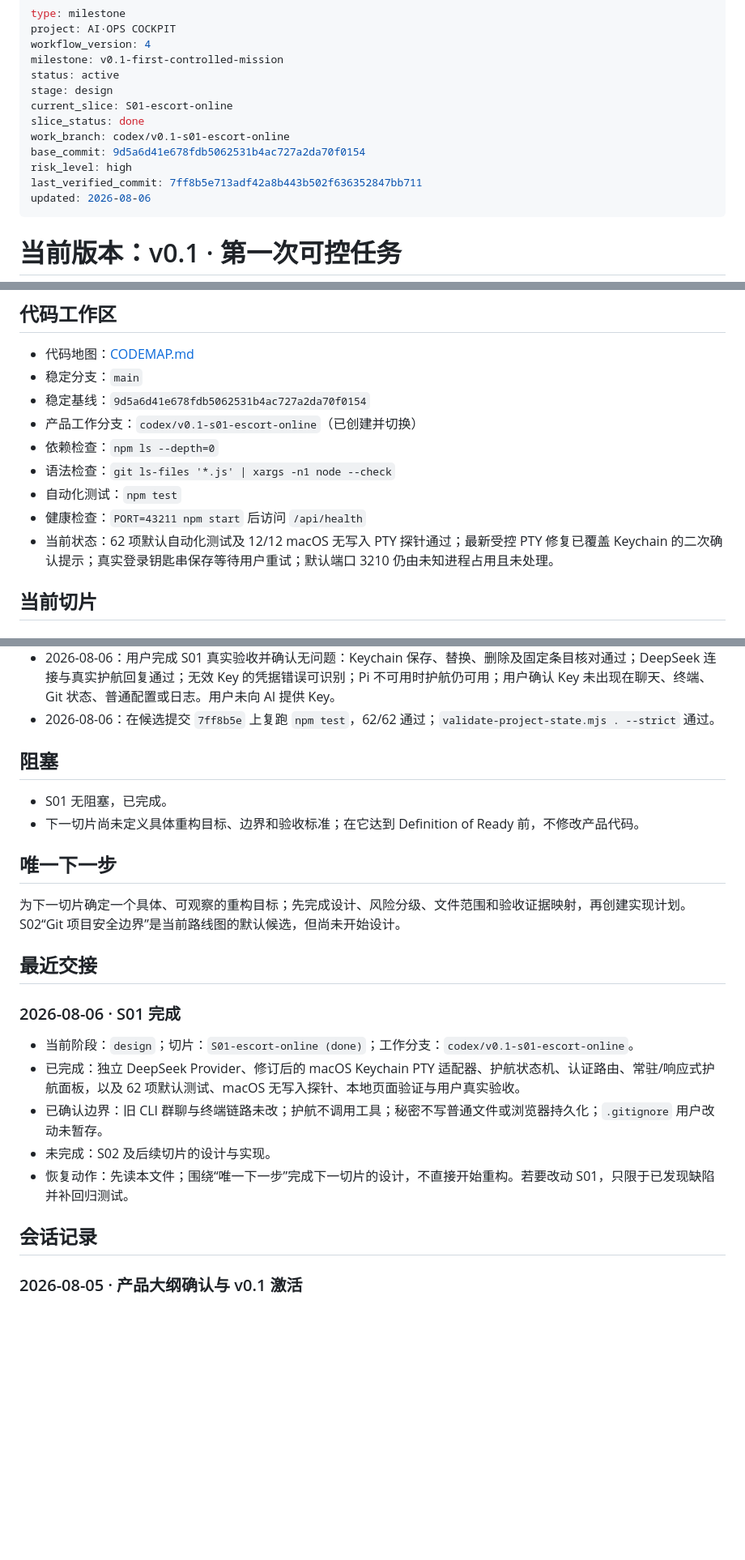
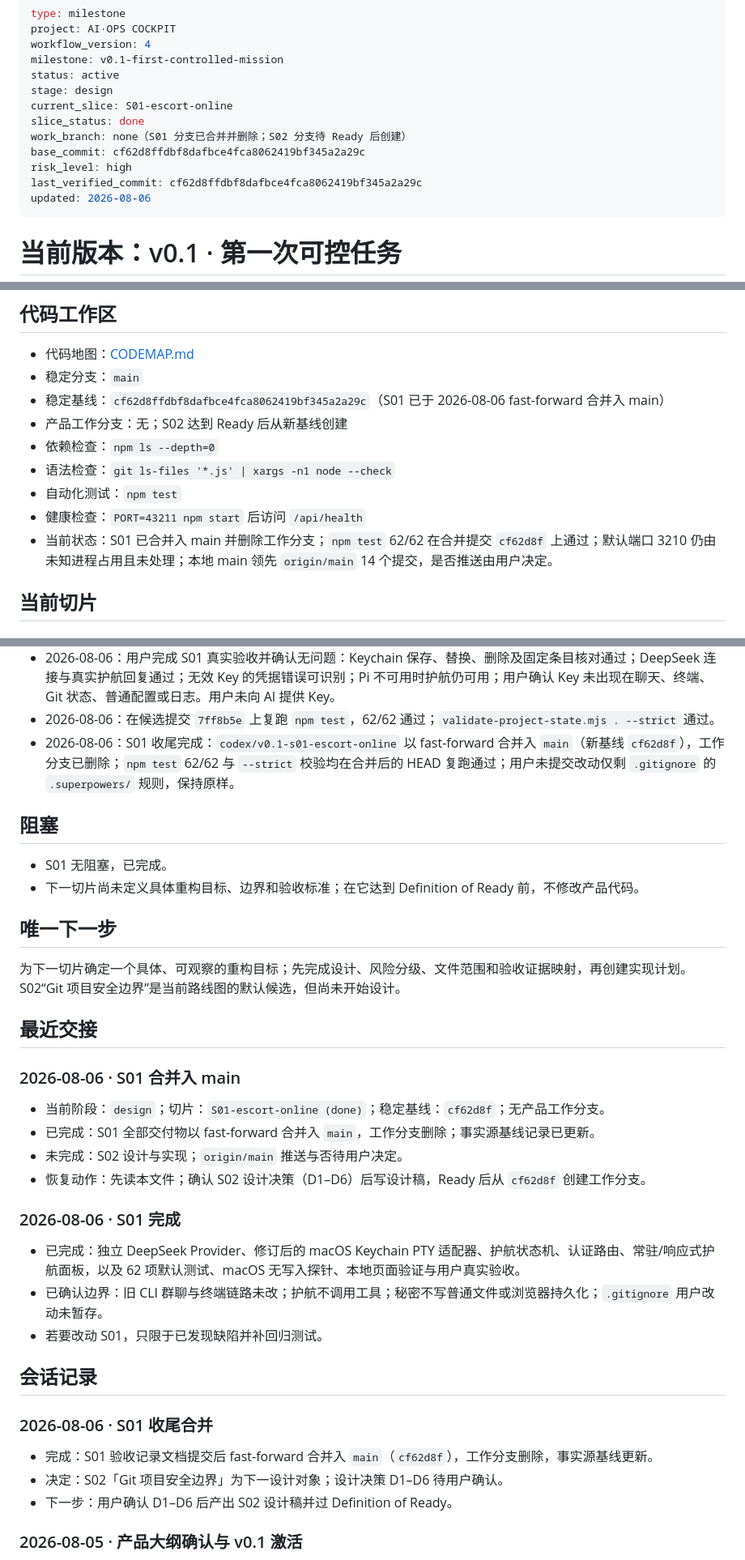
Before and after one commit to wbyan2021/pullic-talk, a Markdown page: docs/NOW.md, 3 parts joined by grey strips. Shown at 81% size. GitHub-like rendering; blank space fills up the shorter version.

Commit message:
docs: record s01 merge and new stable baseline

```diff
--- a/docs/NOW.md
+++ b/docs/NOW.md
@@ -7,10 +7,10 @@ status: active
 stage: design
 current_slice: S01-escort-online
 slice_status: done
-work_branch: codex/v0.1-s01-escort-online
-base_commit: 9d5a6d41e678fdb5062531b4ac727a2da70f0154
+work_branch: none（S01 分支已合并并删除；S02 分支待 Ready 后创建）
+base_commit: cf62d8ffdbf8dafbce4fca8062419bf345a2a29c
 risk_level: high
-last_verified_commit: 7ff8b5e713adf42a8b443b502f636352847bb711
+last_verified_commit: cf62d8ffdbf8dafbce4fca8062419bf345a2a29c
 updated: 2026-08-06
 ---
 
@@ -102,13 +102,13 @@ updated: 2026-08-06
 
 - 代码地图：[CODEMAP.md](CODEMAP.md)
 - 稳定分支：`main`
-- 稳定基线：`9d5a6d41e678fdb5062531b4ac727a2da70f0154`
-- 产品工作分支：`codex/v0.1-s01-escort-online`（已创建并切换）
+- 稳定基线：`cf62d8ffdbf8dafbce4fca8062419bf345a2a29c`（S01 已于 2026-08-06 fast-forward 合并入 main）
+- 产品工作分支：无；S02 达到 Ready 后从新基线创建
 - 依赖检查：`npm ls --depth=0`
 - 语法检查：`git ls-files '*.js' | xargs -n1 node --check`
 - 自动化测试：`npm test`
 - 健康检查：`PORT=43211 npm start` 后访问 `/api/health`
-- 当前状态：62 项默认自动化测试及 12/12 macOS 无写入 PTY 探针通过；最新受控 PTY 修复已覆盖 Keychain 的二次确认提示；真实登录钥匙串保存等待用户重试；默认端口 3210 仍由未知进程占用且未处理。
+- 当前状态：S01 已合并入 main 并删除工作分支；`npm test` 62/62 在合并提交 `cf62d8f` 上通过；默认端口 3210 仍由未知进程占用且未处理；本地 main 领先 `origin/main` 14 个提交，是否推送由用户决定。
 
 ## 当前切片
 
@@ -185,6 +185,7 @@ updated: 2026-08-06
 - 2026-08-06：当前 HEAD `7ff8b5e` 的 `npm test` 62/62 通过；新增 UI 回归覆盖“仅在 Keychain 保存成功后清空输入”，并覆盖受控 PTY 的 Keychain 二次确认提示。未运行会创建临时 Keychain 条目的写入探针，真实外部链路仍未验收。
 - 2026-08-06：用户完成 S01 真实验收并确认无问题：Keychain 保存、替换、删除及固定条目核对通过；DeepSeek 连接与真实护航回复通过；无效 Key 的凭据错误可识别；Pi 不可用时护航仍可用；用户确认 Key 未出现在聊天、终端、Git 状态、普通配置或日志。用户未向 AI 提供 Key。
 - 2026-08-06：在候选提交 `7ff8b5e` 上复跑 `npm test`，62/62 通过；`validate-project-state.mjs . --strict` 通过。
+- 2026-08-06：S01 收尾完成：`codex/v0.1-s01-escort-online` 以 fast-forward 合并入 `main`（新基线 `cf62d8f`），工作分支已删除；`npm test` 62/62 与 `--strict` 校验均在合并后的 HEAD 复跑通过；用户未提交改动仅剩 `.gitignore` 的 `.superpowers/` 规则，保持原样。
 
 ## 阻塞
 
@@ -197,15 +198,26 @@ updated: 2026-08-06
 
 ## 最近交接
 
+### 2026-08-06 · S01 合并入 main
+
+- 当前阶段：`design`；切片：`S01-escort-online (done)`；稳定基线：`cf62d8f`；无产品工作分支。
+- 已完成：S01 全部交付物以 fast-forward 合并入 `main`，工作分支删除；事实源基线记录已更新。
+- 未完成：S02 设计与实现；`origin/main` 推送与否待用户决定。
+- 恢复动作：先读本文件；确认 S02 设计决策（D1–D6）后写设计稿，Ready 后从 `cf62d8f` 创建工作分支。
+
 ### 2026-08-06 · S01 完成
 
-- 当前阶段：`design`；切片：`S01-escort-online (done)`；工作分支：`codex/v0.1-s01-escort-online`。
 - 已完成：独立 DeepSeek Provider、修订后的 macOS Keychain PTY 适配器、护航状态机、认证路由、常驻/响应式护航面板，以及 62 项默认测试、macOS 无写入探针、本地页面验证与用户真实验收。
 - 已确认边界：旧 CLI 群聊与终端链路未改；护航不调用工具；秘密不写普通文件或浏览器持久化；`.gitignore` 用户改动未暂存。
-- 未完成：S02 及后续切片的设计与实现。
-- 恢复动作：先读本文件；围绕“唯一下一步”完成下一切片的设计，不直接开始重构。若要改动 S01，只限于已发现缺陷并补回归测试。
+- 若要改动 S01，只限于已发现缺陷并补回归测试。
 
 ## 会话记录
+
+### 2026-08-06 · S01 收尾合并
+
+- 完成：S01 验收记录文档提交后 fast-forward 合并入 `main`（`cf62d8f`），工作分支删除，事实源基线更新。
+- 决定：S02「Git 项目安全边界」为下一设计对象；设计决策 D1–D6 待用户确认。
+- 下一步：用户确认 D1–D6 后产出 S02 设计稿并过 Definition of Ready。
 
 ### 2026-08-05 · 产品大纲确认与 v0.1 激活
 
```
Also changed, not shown: docs/CODEMAP.md (+2 -2 lines).
